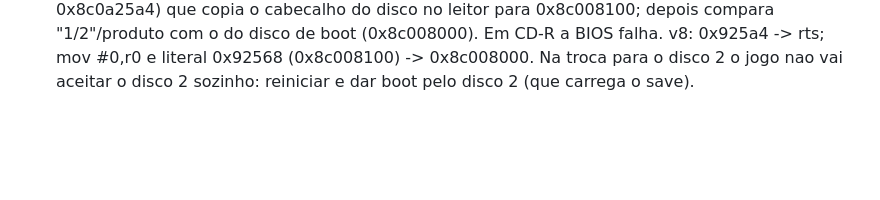
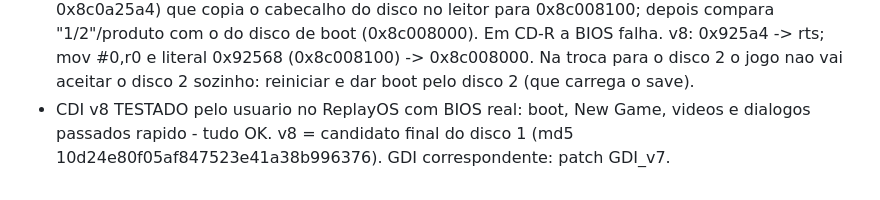
Before and after one commit to Kyllemn/PS2TVCRT, a Markdown page: blackmatrix-trad/ANALISE.md, the part around the change. GitHub-like rendering; blank space fills up the shorter version.

Commit message:
blackmatrix: CDI v8 do disco 1 aprovado nos testes (BIOS real)
Co-Authored-By: Claude Opus 5.5 <noreply@anthropic.com>
Claude-Session: https://claude.ai/code/session_013oXuvB1yyyPjaNDGtAhqEA

```diff
--- a/blackmatrix-trad/ANALISE.md
+++ b/blackmatrix-trad/ANALISE.md
@@ -239,3 +239,5 @@ as falas dubladas (PROLOGUE, MS*) nao tem legenda nenhuma. Opcional: legendar ao
   depois compara "1/2"/produto com o do disco de boot (0x8c008000). Em CD-R a BIOS falha. v8: 0x925a4 -> rts; mov #0,r0
   e literal 0x92568 (0x8c008100) -> 0x8c008000. Na troca para o disco 2 o jogo nao vai aceitar o disco 2 sozinho:
   reiniciar e dar boot pelo disco 2 (que carrega o save).
+- CDI v8 TESTADO pelo usuario no ReplayOS com BIOS real: boot, New Game, videos e dialogos passados rapido - tudo OK.
+  v8 = candidato final do disco 1 (md5 10d24e80f05af847523e41a38b996376). GDI correspondente: patch GDI_v7.
```
